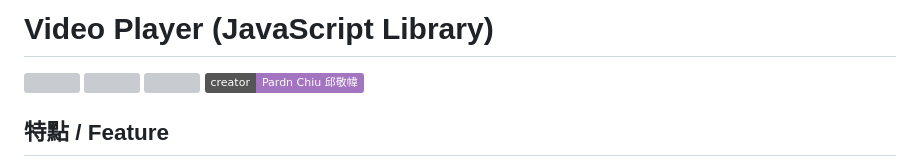
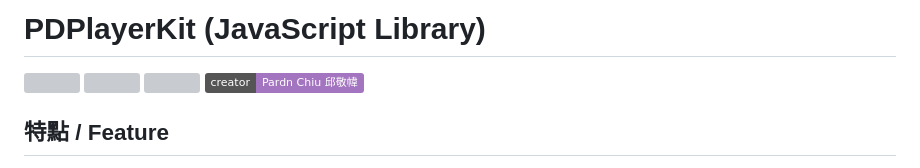
Before and after one commit to pardnchiu/PDPlayerKit, a Markdown page: README.md, the part around the change. GitHub-like rendering; badges without logos; grey boxes are pictures that could not be loaded.

```diff
--- a/README.md
+++ b/README.md
@@ -1,4 +1,4 @@
-# Video Player (JavaScript Library)
+# PDPlayerKit (JavaScript Library)
 
 ![](https://img.shields.io/github/v/release/pardnchiu/PDPlayerKit?color=red) ![](https://img.shields.io/github/size/pardnchiu/PDPlayerKit/dist%2FPDPlayerKit.js?color=green) ![](https://img.shields.io/github/license/pardnchiu/PDPlayerKit?color=blue) ![](https://img.shields.io/badge/creator-Pardn%20Chiu%20邱敬幃-A374BF)
 
```
